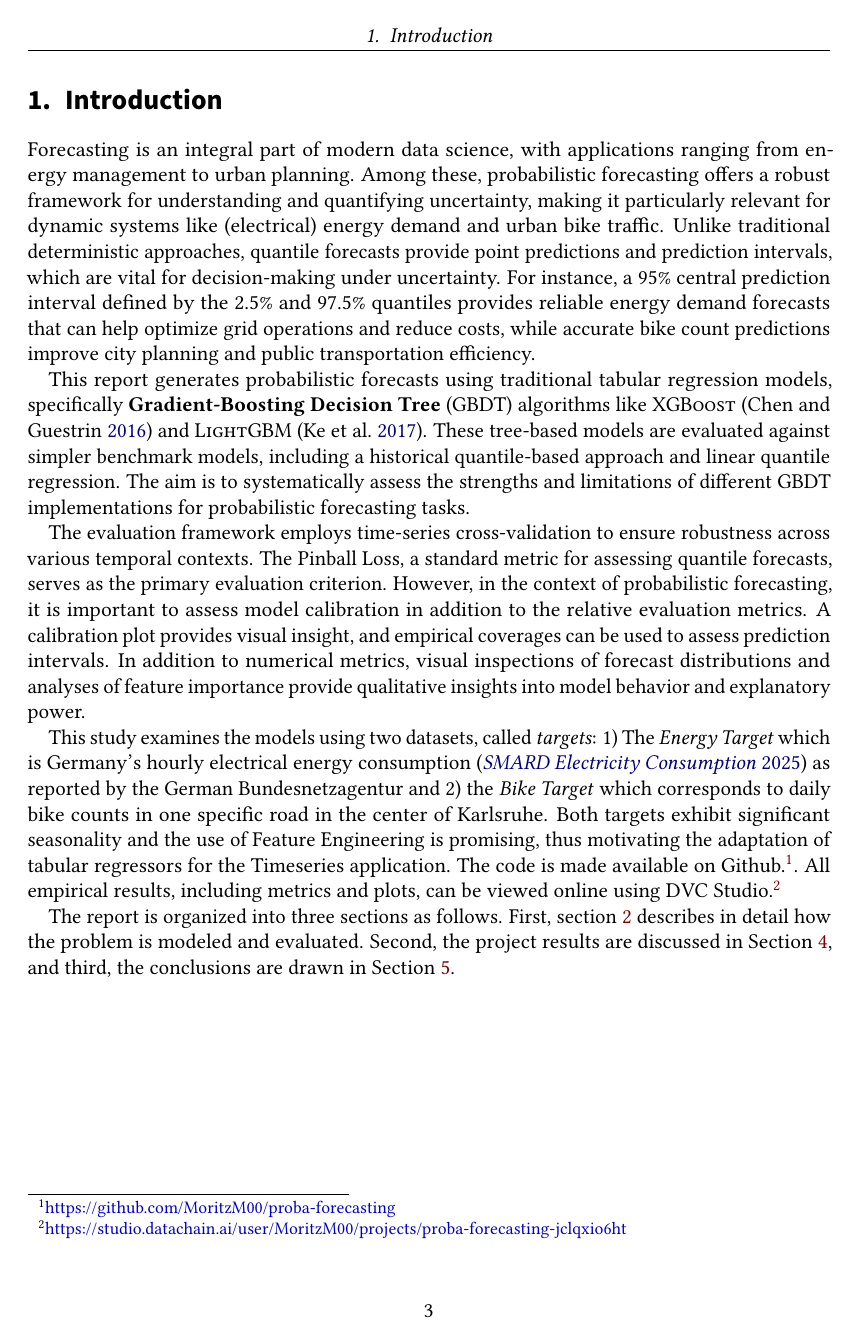
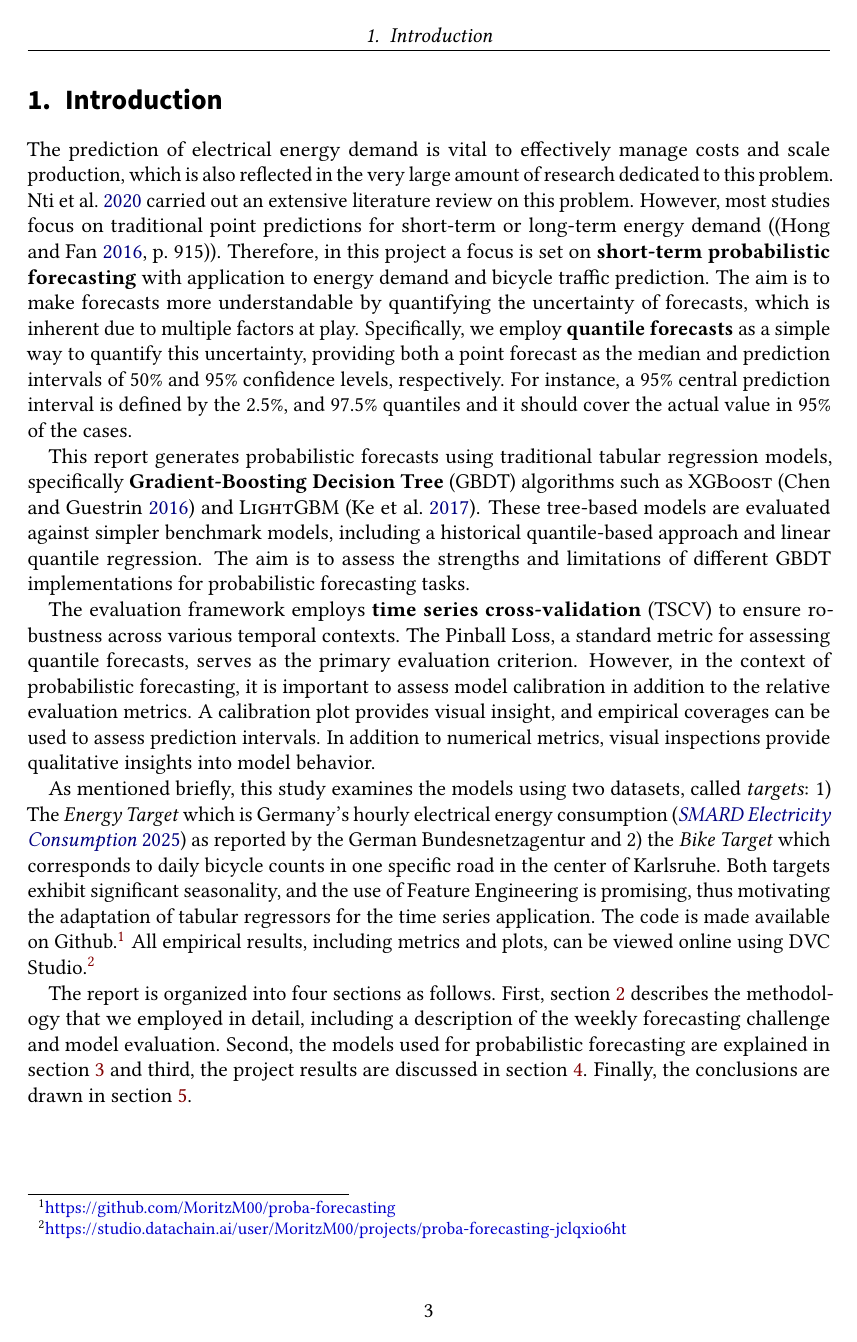
Before and after one commit to MoritzM00/PTSFC-Report, LaTeX slides (seminar.tex, which reads sections/introduction.tex): page 3 of 27. Compiled offline with pdfLaTeX.

Commit message:
update introduction

```diff
--- a/sections/introduction.tex
+++ b/sections/introduction.tex
@@ -1,14 +1,14 @@
 \section{Introduction}
 \label{ch:Introduction}
 
-Forecasting is an integral part of modern data science, with applications ranging from energy management to urban planning. Among these, probabilistic forecasting offers a robust framework for understanding and quantifying uncertainty, making it particularly relevant for dynamic systems like (electrical) energy demand and urban bike traffic. Unlike traditional deterministic approaches, quantile forecasts provide point predictions and prediction intervals, which are vital for decision-making under uncertainty. For instance, a 95\% central prediction interval defined by the 2.5\% and 97.5\% quantiles provides reliable energy demand forecasts that can help optimize grid operations and reduce costs, while accurate bike count predictions improve city planning and public transportation efficiency.
+The prediction of electrical energy demand is vital to effectively manage costs and scale production, which is also reflected in the very large amount of research dedicated to this problem. \Cite{nti_electricity_2020} carried out an extensive literature review on this problem. However, most studies focus on traditional point predictions for short-term or long-term energy demand (\parencite[915]{hong_probabilistic_2016}). Therefore, in this project a focus is set on \textbf{short-term probabilistic forecasting} with application to energy demand and bicycle traffic prediction. The aim is to make forecasts more understandable by quantifying the uncertainty of forecasts, which is inherent due to multiple factors at play. Specifically, we employ \textbf{quantile forecasts} as a simple way to quantify this uncertainty, providing both a point forecast as the median and prediction intervals of 50\% and 95\% confidence levels, respectively. For instance, a 95\% central prediction interval is defined by the 2.5\%, and 97.5\% quantiles and it should cover the actual value in 95\% of the cases.
 
-This report generates probabilistic forecasts using traditional tabular regression models, specifically \textbf{Gradient-Boosting Decision Tree} (GBDT) algorithms like \textsc{XGBoost} \parencite{chen_xgboost_2016} and \textsc{LightGBM} \parencite{ke_lightgbm_2017}. These tree-based models are evaluated against simpler benchmark models, including a historical quantile-based approach and linear quantile regression. The aim is to systematically assess the strengths and limitations of different GBDT implementations for probabilistic forecasting tasks.
+This report generates probabilistic forecasts using traditional tabular regression models, specifically \textbf{Gradient-Boosting Decision Tree} (GBDT) algorithms such as \textsc{XGBoost} \parencite{chen_xgboost_2016} and \textsc{LightGBM} \parencite{ke_lightgbm_2017}. These tree-based models are evaluated against simpler benchmark models, including a historical quantile-based approach and linear quantile regression. The aim is to assess the strengths and limitations of different GBDT implementations for probabilistic forecasting tasks.
 
-The evaluation framework employs time-series cross-validation to ensure robustness across various temporal contexts. The Pinball Loss, a standard metric for assessing quantile forecasts, serves as the primary evaluation criterion. However, in the context of probabilistic forecasting, it is important to assess model calibration in addition to the relative evaluation metrics. A calibration plot provides visual insight, and empirical coverages can be used to assess prediction intervals.
-In addition to numerical metrics, visual inspections of forecast distributions and analyses of feature importance provide qualitative insights into model behavior and explanatory power.
+The evaluation framework employs \textbf{time series cross-validation} (TSCV) to ensure robustness across various temporal contexts. The Pinball Loss, a standard metric for assessing quantile forecasts, serves as the primary evaluation criterion. However, in the context of probabilistic forecasting, it is important to assess model calibration in addition to the relative evaluation metrics. A calibration plot provides visual insight, and empirical coverages can be used to assess prediction intervals.
+In addition to numerical metrics, visual inspections provide qualitative insights into model behavior.
 
-This study examines the models using two datasets, called \textit{targets}: 1) The \textit{Energy Target} which is Germany's hourly electrical energy consumption \parencite{noauthor_smard_2025} as reported by the German Bundesnetzagentur and 2) the \textit{Bike Target} which corresponds to daily bike counts in one specific road in the center of Karlsruhe. Both targets exhibit significant seasonality and the use of Feature Engineering is promising, thus motivating the adaptation of tabular regressors for the Timeseries application.
-The code is made available on Github.\footnote{\href{https://github.com/MoritzM00/proba-forecasting}{https://github.com/MoritzM00/proba-forecasting}}. All empirical results, including metrics and plots, can be viewed online using DVC Studio.\footnote{\href{https://studio.datachain.ai/user/MoritzM00/projects/proba-forecasting-jclqxio6ht}{https://studio.datachain.ai/user/MoritzM00/projects/proba-forecasting-jclqxio6ht}}
+As mentioned briefly, this study examines the models using two datasets, called \textit{targets}: 1) The \textit{Energy Target} which is Germany's hourly electrical energy consumption \parencite{noauthor_smard_2025} as reported by the German Bundesnetzagentur and 2) the \textit{Bike Target} which corresponds to daily bicycle counts in one specific road in the center of Karlsruhe. Both targets exhibit significant seasonality, and the use of Feature Engineering is promising, thus motivating the adaptation of tabular regressors for the time series application.
+The code is made available on Github.\footnote{\href{https://github.com/MoritzM00/proba-forecasting}{https://github.com/MoritzM00/proba-forecasting}} All empirical results, including metrics and plots, can be viewed online using DVC Studio.\footnote{\href{https://studio.datachain.ai/user/MoritzM00/projects/proba-forecasting-jclqxio6ht}{https://studio.datachain.ai/user/MoritzM00/projects/proba-forecasting-jclqxio6ht}}
 
-The report is organized into three sections as follows. First, \cref{ch:Methodology} describes in detail how the problem is modeled and evaluated. Second, the project results are discussed in \Cref{ch:Results}, and third, the conclusions are drawn in \Cref{ch:Conclusion}.
+The report is organized into four sections as follows. First, \cref{ch:Methodology} describes the methodology that we employed in detail, including a description of the weekly forecasting challenge and model evaluation. Second, the models used for probabilistic forecasting are explained in \cref{ch:Models} and third, the project results are discussed in \cref{ch:Results}. Finally, the conclusions are drawn in \cref{ch:Conclusion}.
```
Also changed, not shown: sections/conclusion.tex (+1 -1 lines), sections/methodology.tex (+4 -5 lines), sections/results.tex (+7 -7 lines).
